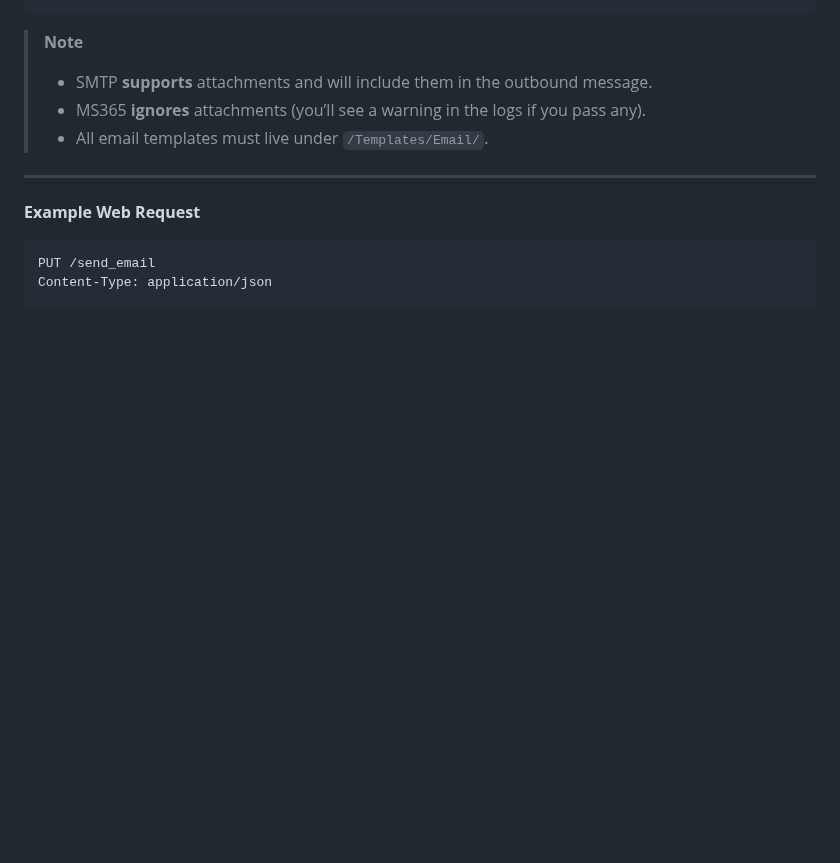
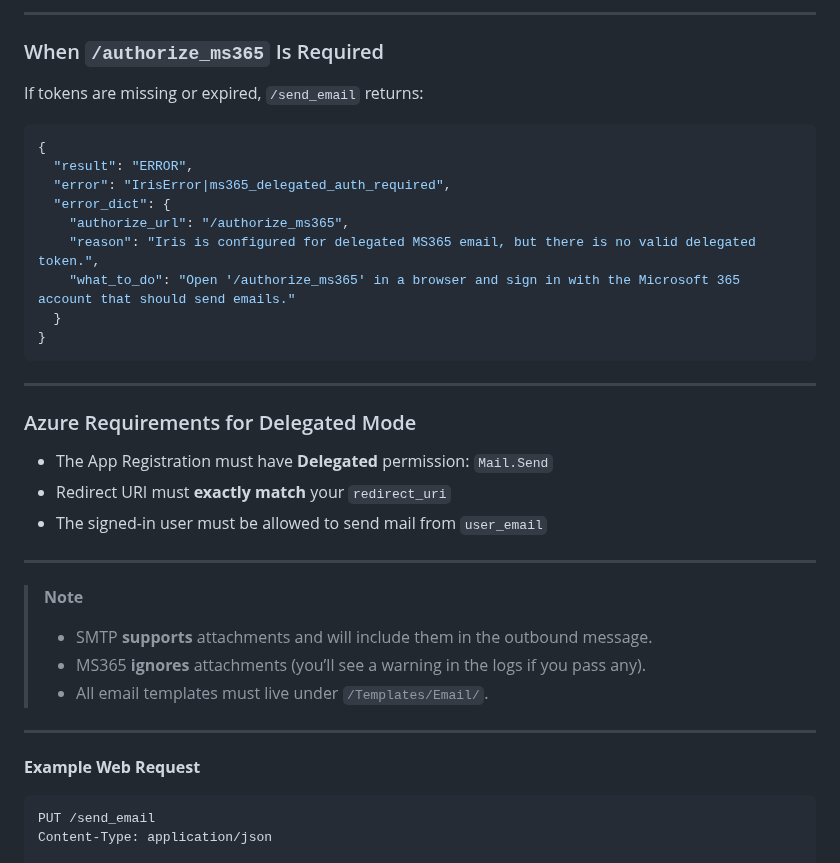
Before and after one commit to TeskaLabs/asab-iris, a Markdown page: README.md, the part around one of its changes. GitHub-like rendering; blank space fills up the shorter version.

````diff
--- a/README.md
+++ b/README.md
@@ -41,3 +82,31 @@ subject   = Default SMTP Subject
+---
+
+### When `/authorize_ms365` Is Required
+
+If tokens are missing or expired, `/send_email` returns:
+
+```json
+{
+  "result": "ERROR",
+  "error": "IrisError|ms365_delegated_auth_required",
+  "error_dict": {
+    "authorize_url": "/authorize_ms365",
+    "reason": "Iris is configured for delegated MS365 email, but there is no valid delegated token.",
+    "what_to_do": "Open '/authorize_ms365' in a browser and sign in with the Microsoft 365 account that should send emails."
+  }
+}
+```
+
+---
+
+### Azure Requirements for Delegated Mode
+
+* The App Registration must have **Delegated** permission: `Mail.Send`
+* Redirect URI must **exactly match** your `redirect_uri`
+* The signed-in user must be allowed to send mail from `user_email`
+
+---
+
 
 > **Note**
 >
````
Also changed, not shown: other parts of README.md (+52 -11 lines).
